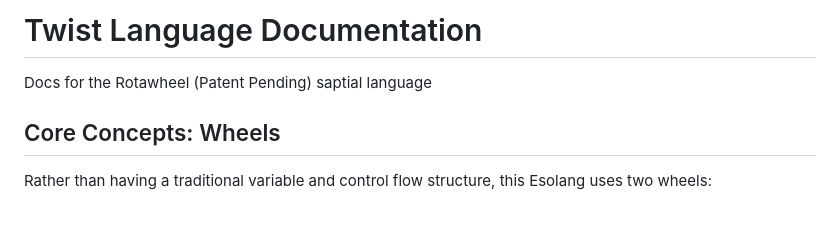
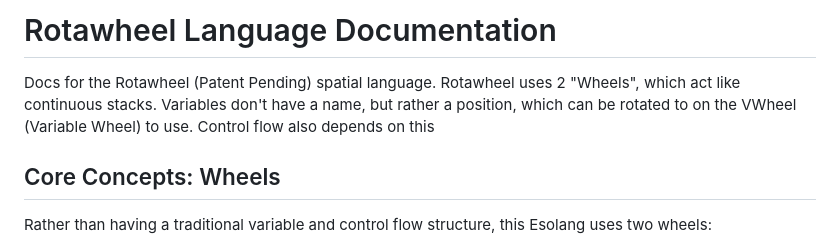
Before and after one commit to TTF-fog/rotatoLang, a Markdown page: readme.md, the part around the change. GitHub-like rendering; blank space fills up the shorter version.

```diff
--- a/readme.md
+++ b/readme.md
@@ -1,7 +1,7 @@
 
-# Twist Language Documentation
+# Rotawheel Language Documentation
 
-Docs for the Rotawheel (Patent Pending) saptial language
+Docs for the Rotawheel (Patent Pending) spatial language. Rotawheel uses 2 "Wheels", which act like continuous stacks. Variables don't have a name, but rather a position, which can be rotated to on the VWheel (Variable Wheel) to use. Control flow also depends on this
 ## Core Concepts: Wheels
 
 Rather than having a traditional variable and control flow structure, this Esolang uses two wheels:
```
